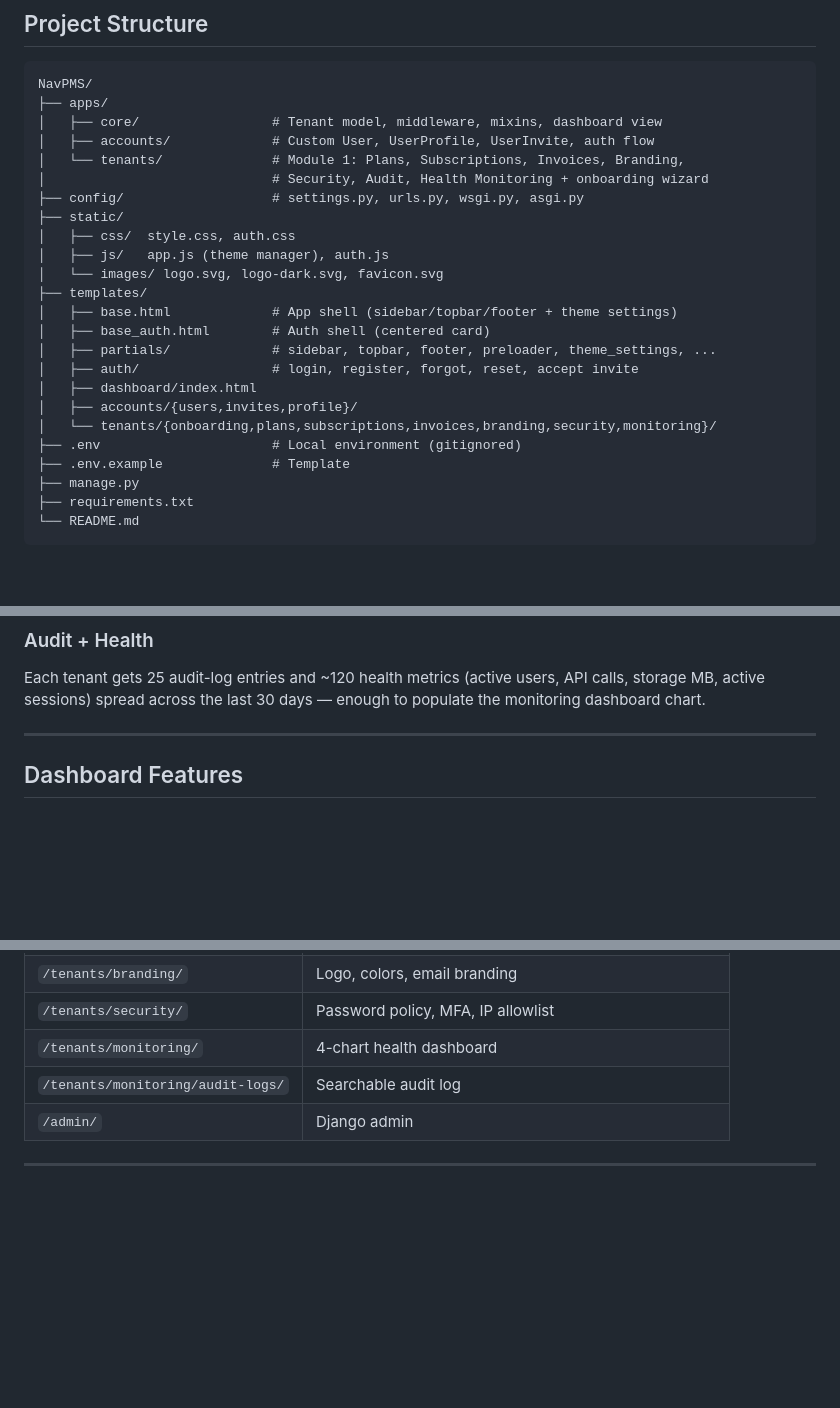
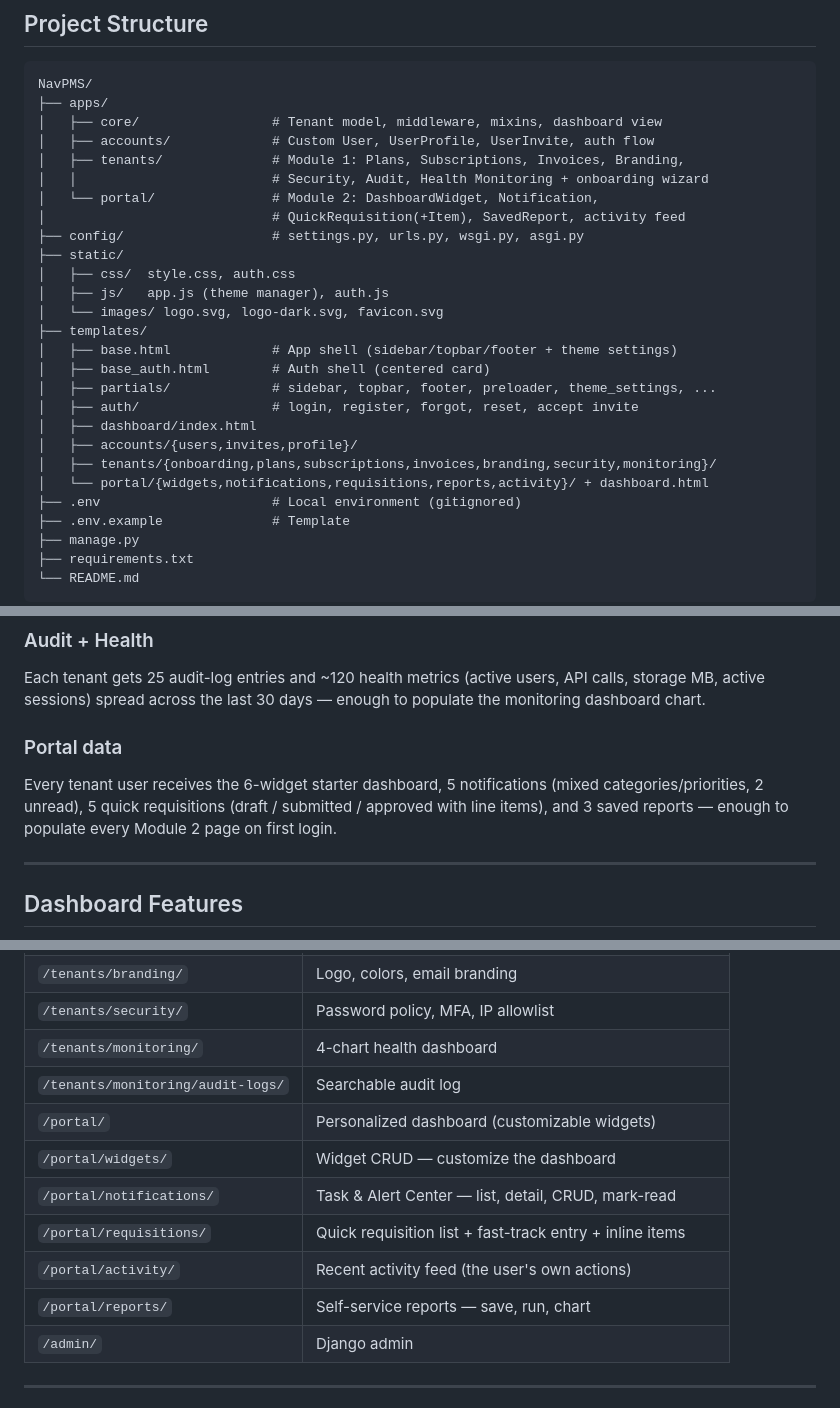
Before and after one commit to mnavaid925/NavPMS, a Markdown page: README.md, 3 parts joined by grey strips. Rendered like a GitHub page; blank space fills up the shorter version.

```diff
--- a/README.md
+++ b/README.md
@@ -50,8 +53,10 @@ NavPMS/
 ├── apps/
 │   ├── core/                 # Tenant model, middleware, mixins, dashboard view
 │   ├── accounts/             # Custom User, UserProfile, UserInvite, auth flow
-│   └── tenants/              # Module 1: Plans, Subscriptions, Invoices, Branding,
-│                             # Security, Audit, Health Monitoring + onboarding wizard
+│   ├── tenants/              # Module 1: Plans, Subscriptions, Invoices, Branding,
+│   │                         # Security, Audit, Health Monitoring + onboarding wizard
+│   └── portal/               # Module 2: DashboardWidget, Notification,
+│                             # QuickRequisition(+Item), SavedReport, activity feed
 ├── config/                   # settings.py, urls.py, wsgi.py, asgi.py
 ├── static/
 │   ├── css/  style.css, auth.css
@@ -64,7 +69,8 @@ NavPMS/
 │   ├── auth/                 # login, register, forgot, reset, accept invite
 │   ├── dashboard/index.html
 │   ├── accounts/{users,invites,profile}/
-│   └── tenants/{onboarding,plans,subscriptions,invoices,branding,security,monitoring}/
+│   ├── tenants/{onboarding,plans,subscriptions,invoices,branding,security,monitoring}/
+│   └── portal/{widgets,notifications,requisitions,reports,activity}/ + dashboard.html
 ├── .env                      # Local environment (gitignored)
 ├── .env.example              # Template
 ├── manage.py
@@ -179,6 +186,11 @@ with Faker-generated names, e.g. `john.doe.acme`.
 Each tenant gets 25 audit-log entries and ~120 health metrics (active users, API calls,
 storage MB, active sessions) spread across the last 30 days — enough to populate the
 monitoring dashboard chart.
+
+### Portal data
+Every tenant user receives the 6-widget starter dashboard, 5 notifications (mixed
+categories/priorities, 2 unread), 5 quick requisitions (draft / submitted / approved with
+line items), and 3 saved reports — enough to populate every Module 2 page on first login.
 
 ---
 
@@ -240,6 +270,12 @@ The `AuditLog` model is append-only (admin has add/delete disabled) and indexed
 | `/tenants/security/` | Password policy, MFA, IP allowlist |
 | `/tenants/monitoring/` | 4-chart health dashboard |
 | `/tenants/monitoring/audit-logs/` | Searchable audit log |
+| `/portal/` | Personalized dashboard (customizable widgets) |
+| `/portal/widgets/` | Widget CRUD — customize the dashboard |
+| `/portal/notifications/` | Task & Alert Center — list, detail, CRUD, mark-read |
+| `/portal/requisitions/` | Quick requisition list + fast-track entry + inline items |
+| `/portal/activity/` | Recent activity feed (the user's own actions) |
+| `/portal/reports/` | Self-service reports — save, run, chart |
 | `/admin/` | Django admin |
 
 ---
```
Also changed, not shown: other parts of README.md (+33 -11 lines).
